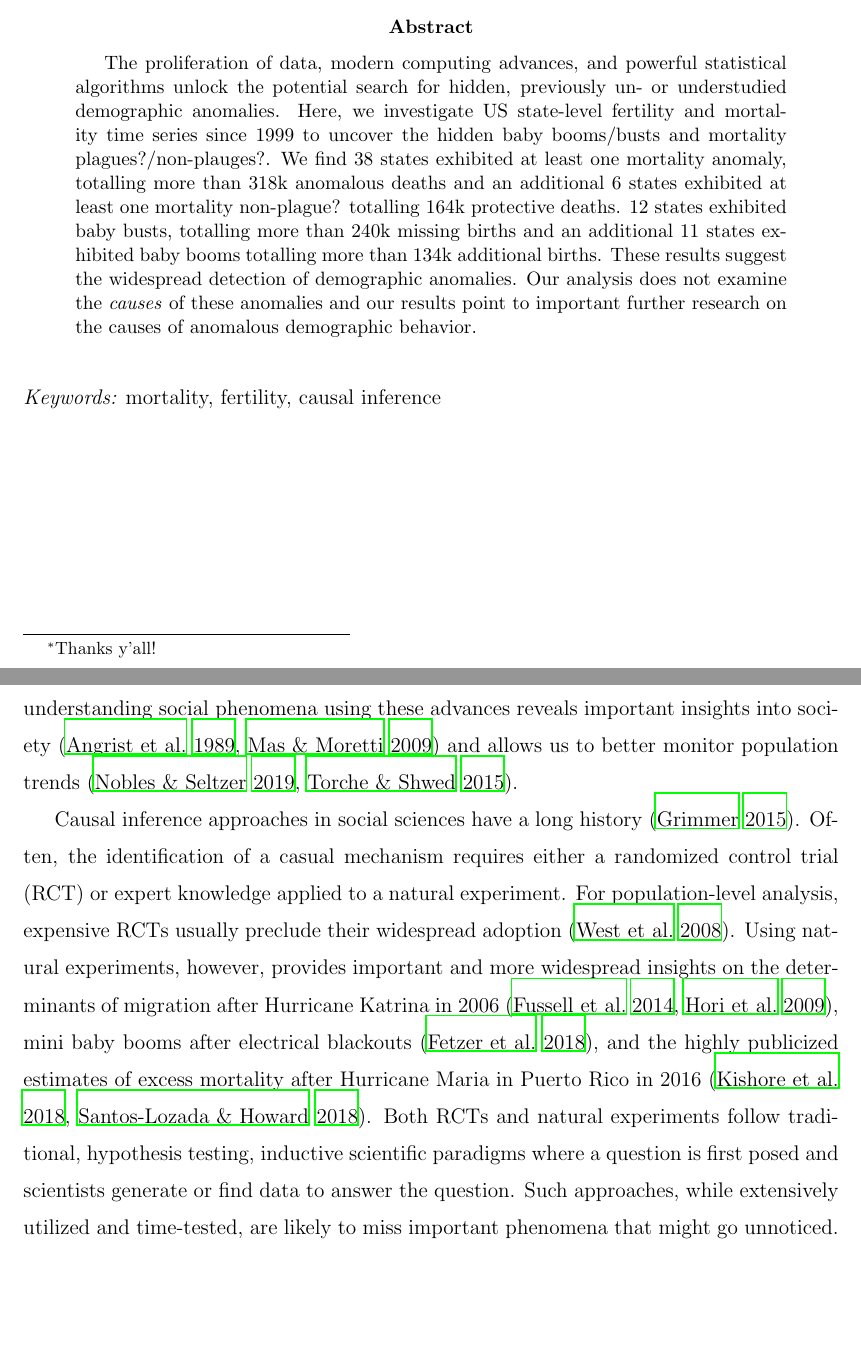
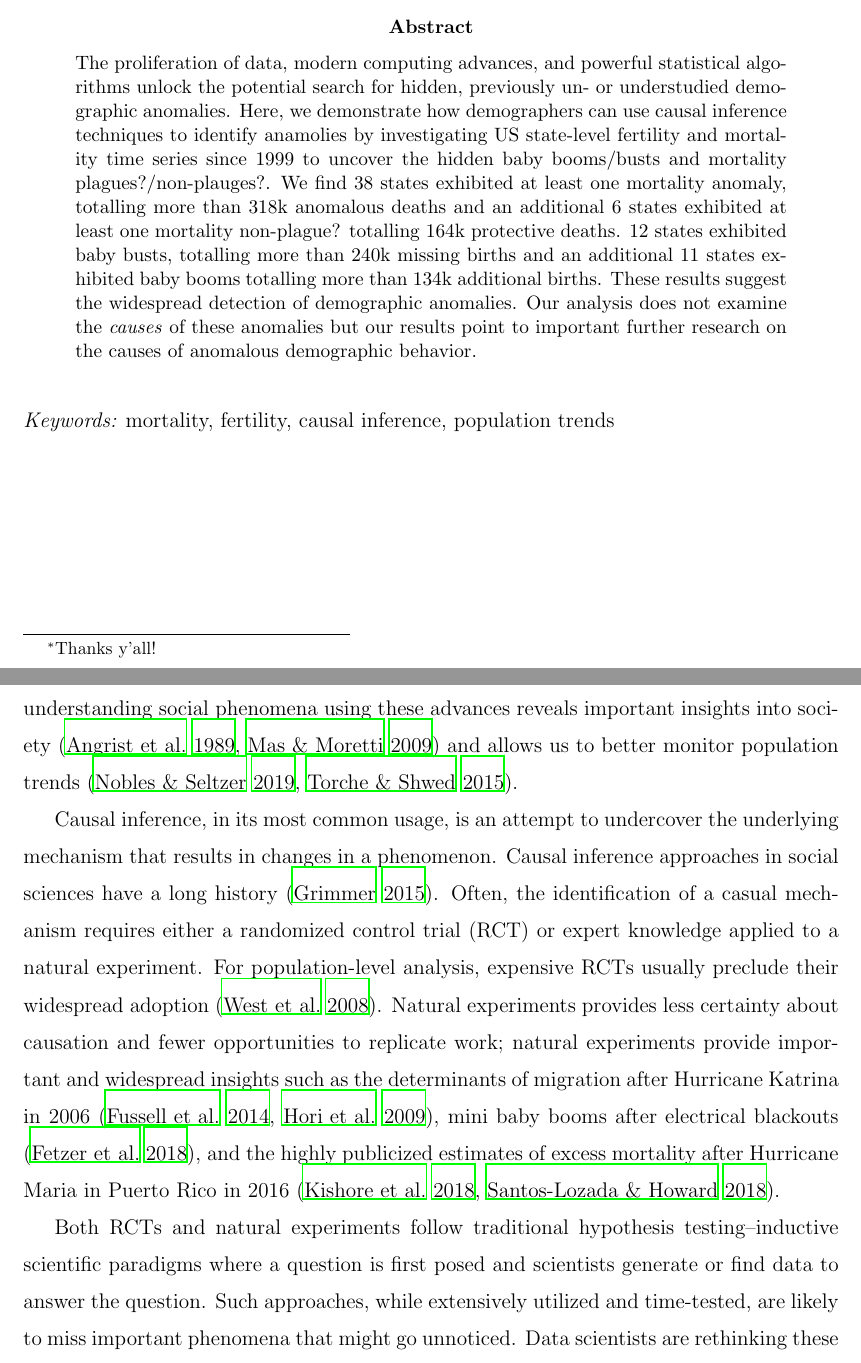
Before and after one commit to mathewhauer/demographic-anomalies, a LaTeX paper (MANUSCRIPT/manuscript.tex): two parts of pages 1 and 2 of 8, joined at a grey line, cut so that both start at the same text, the shorter picture padded with empty space. Compiled offline with LaTeX, dvips and Ghostscript.

Commit message:
Update manuscript.tex

```diff
--- a/MANUSCRIPT/manuscript.tex
+++ b/MANUSCRIPT/manuscript.tex
@@ -89,10 +89,11 @@
 
 \bigskip
 \begin{abstract}
+\noindent%
 The proliferation of data, modern computing advances, and powerful
 statistical algorithms unlock the potential search for hidden,
-previously un- or understudied demographic anomalies. Here, we
-investigate US state-level fertility and mortality time series since
+previously un- or understudied demographic anomalies. Here, we demonstrate how demographers can use causal inference techniques to identify anamolies by
+investigating US state-level fertility and mortality time series since
 1999 to uncover the hidden baby booms/busts and mortality
 plagues?/non-plauges?. We find 38 states exhibited at least one
 mortality anomaly, totalling more than 318k anomalous deaths and an
@@ -101,13 +102,13 @@ totalling 164k protective deaths. 12 states exhibited baby busts,
 totalling more than 240k missing births and an additional 11 states
 exhibited baby booms totalling more than 134k additional births. These
 results suggest the widespread detection of demographic anomalies. Our
-analysis does not examine the \emph{causes} of these anomalies and our
+analysis does not examine the \emph{causes} of these anomalies but our
 results point to important further research on the causes of anomalous
 demographic behavior.\\
 \end{abstract}
 
 \noindent%
-{\it Keywords:} mortality, fertility, causal inference
+{\it Keywords:} mortality, fertility, causal inference, population trends
 \vfill
 
 \newpage
@@ -133,24 +134,27 @@ these advances reveals important insights into society
 \citep{angrist1989lifetime, mas2009peers} and allows us to better
 monitor population trends \citep{nobles2019, torche2015hidden}.
 
-Causal inference approaches in social sciences have a long history
+Causal inference, in its most common usage, is an attempt to undercover the underlying mechanism that results in changes in a phenomenon. Causal inference approaches in social sciences have a long history
 \citep{grimmer2015ppsp}. Often, the identification of a casual mechanism
 requires either a randomized control trial (RCT) or expert knowledge
 applied to a natural experiment. For population-level analysis,
 expensive RCTs usually preclude their widespread adoption
-\citep{west2008ajph}. Using natural experiments, however, provides
-important and more widespread insights on the determinants of migration
+\citep{west2008ajph}. Natural experiments provides less certainty about causation and fewer opportunities to replicate work; natural experiments provide
+important and widespread insights such as the determinants of migration
 after Hurricane Katrina in 2006
 \citep{fussellRecoveryMigrationCity2014, horiDisplacementDynamicsSouthern2009},
 mini baby booms after electrical blackouts \citep{fetzer2018jpe}, and
 the highly publicized estimates of excess mortality after Hurricane
 Maria in Puerto Rico in 2016
-\citep{kishore2018mortality, santos2018use}. Both RCTs and natural
-experiments follow traditional, hypothesis testing, inductive scientific
+\citep{kishore2018mortality, santos2018use}.
+
+Both RCTs and natural
+experiments follow traditional hypothesis testing--inductive scientific
 paradigms where a question is first posed and scientists generate or
 find data to answer the question. Such approaches, while extensively
 utilized and time-tested, are likely to miss important phenomena that
-might go unnoticed.
+might go unnoticed. Data scientists are rethinking these approaches and have re-envisioned causal inference as a machine learning technique that allows big data researchers to move from correlations that have been established with good accuracy to making strong conclusions about the underlying mechanisms that produce these correlations
+\citep{Pearl2018}.
 
 Abductive modeling is the movement from the inductive to the deductive,
 and sometimes back and forth, to reach conclusions
```
